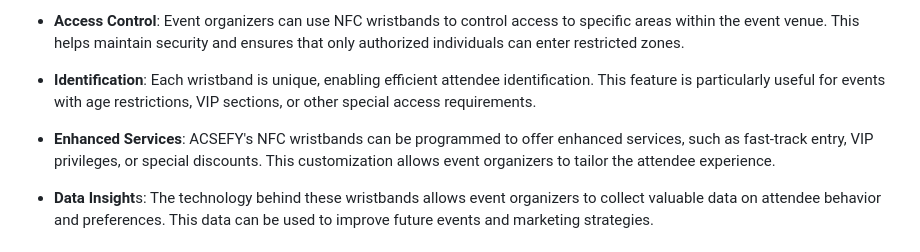
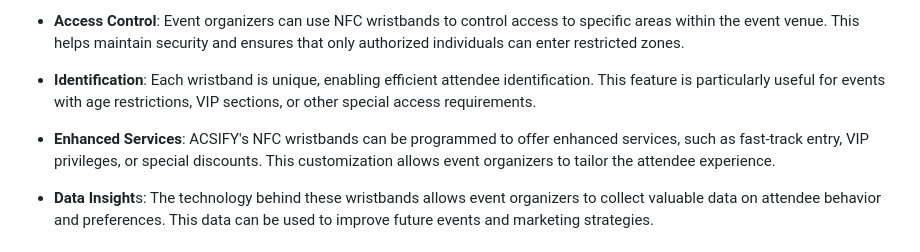
Before and after one commit to Th1b0/Acsify, a Markdown page: README.md, the part around the change. GitHub-like rendering.

```diff
--- a/README.md
+++ b/README.md
@@ -15,7 +15,7 @@ ACSIFY helps organizers with NFC wristbands that serve as multifunctional tools
 
 - **Identification**: Each wristband is unique, enabling efficient attendee identification. This feature is particularly useful for events with age restrictions, VIP sections, or other special access requirements.
 
-- **Enhanced Services**: ACSEFY's NFC wristbands can be programmed to offer enhanced services, such as fast-track entry, VIP privileges, or special discounts. This customization allows event organizers to tailor the attendee experience.
+- **Enhanced Services**: ACSIFY's NFC wristbands can be programmed to offer enhanced services, such as fast-track entry, VIP privileges, or special discounts. This customization allows event organizers to tailor the attendee experience.
 
 - **Data Insight**s: The technology behind these wristbands allows event organizers to collect valuable data on attendee behavior and preferences. This data can be used to improve future events and marketing strategies.
 
```
